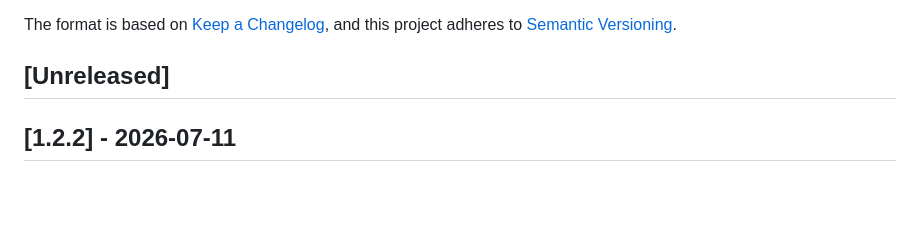
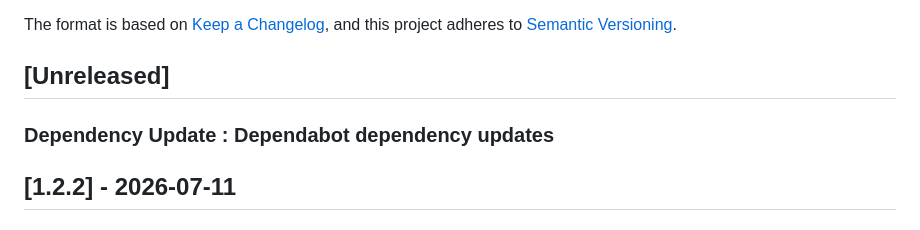
Before and after one commit to OpenDevFlow/md-latex, a Markdown page: CHANGELOG.md, the part around the change. Rendered like a GitHub page; blank space fills up the shorter version.

Commit message:
Add section for Dependabot dependency updates

```diff
--- a/CHANGELOG.md
+++ b/CHANGELOG.md
@@ -6,6 +6,7 @@ The format is based on [Keep a Changelog](https://keepachangelog.com/en/1.1.0/),
 and this project adheres to [Semantic Versioning](https://semver.org/spec/v2.0.0.html).
 
 ## [Unreleased]
+### Dependency Update : Dependabot dependency updates
 
 ## [1.2.2] - 2026-07-11
 ### Dependency Update
```
